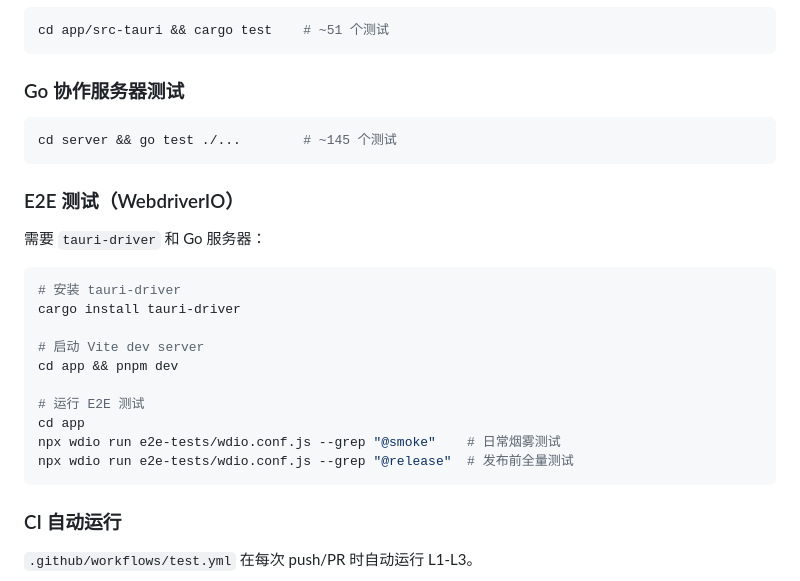
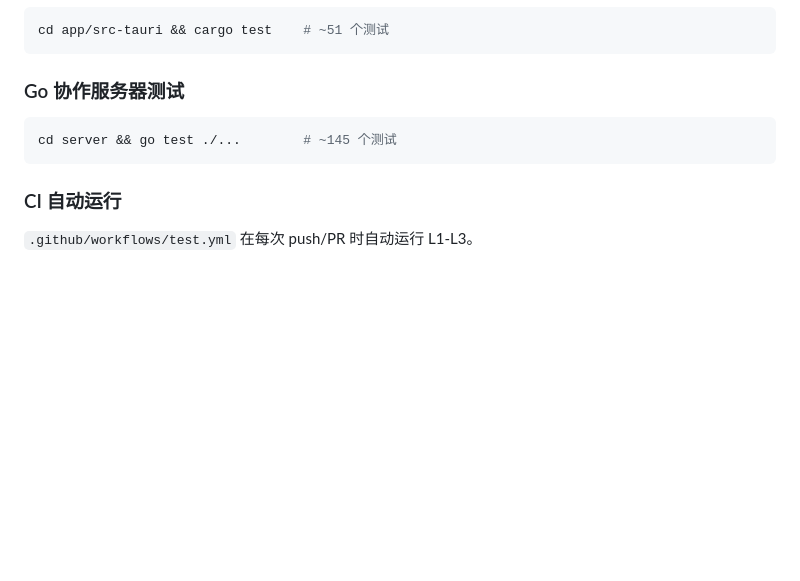
Before and after one commit to liangruogu/zell, a Markdown page: README.md, the part around the change printed below. Drawn GitHub-style; blank space fills up the shorter version.

````diff
--- a/README.md
+++ b/README.md
@@ -74,23 +77,6 @@ cd app/src-tauri && cargo test    # ~51 个测试
 cd server && go test ./...        # ~145 个测试
 ```
 
-### E2E 测试（WebdriverIO）
-
-需要 `tauri-driver` 和 Go 服务器：
-
-```bash
-# 安装 tauri-driver
-cargo install tauri-driver
-
-# 启动 Vite dev server
-cd app && pnpm dev
-
-# 运行 E2E 测试
-cd app
-npx wdio run e2e-tests/wdio.conf.js --grep "@smoke"    # 日常烟雾测试
-npx wdio run e2e-tests/wdio.conf.js --grep "@release"  # 发布前全量测试
-```
-
 ### CI 自动运行
 
 `.github/workflows/test.yml` 在每次 push/PR 时自动运行 L1-L3。
````
Also changed, not shown: other parts of README.md (+21 -18 lines), app/assets/example.png (added).
